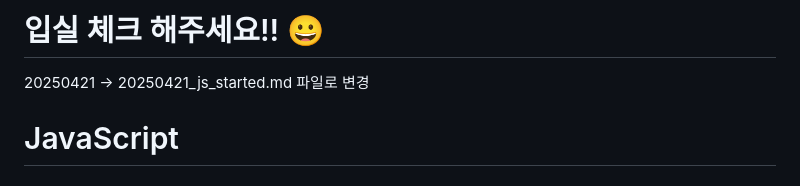
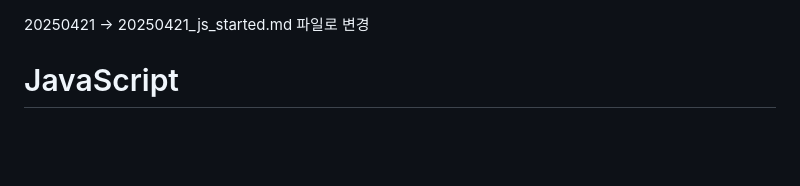
Before and after one commit to kijunsung/korit_3_sql, a Markdown page: learning_log/20250421.md, the part around the change printed below. GitHub-like rendering; blank space fills up the shorter version.

```diff
--- a/learning_log/20250421.md
+++ b/learning_log/20250421.md
@@ -1,5 +1,3 @@
-# 입실 체크 해주세요!! 😀
-
 20250421 -> 20250421_js_started.md 파일로 변경
 
 # JavaScript
```
Also changed, not shown: other parts of learning_log/20250421.md (+1 -1 lines).
